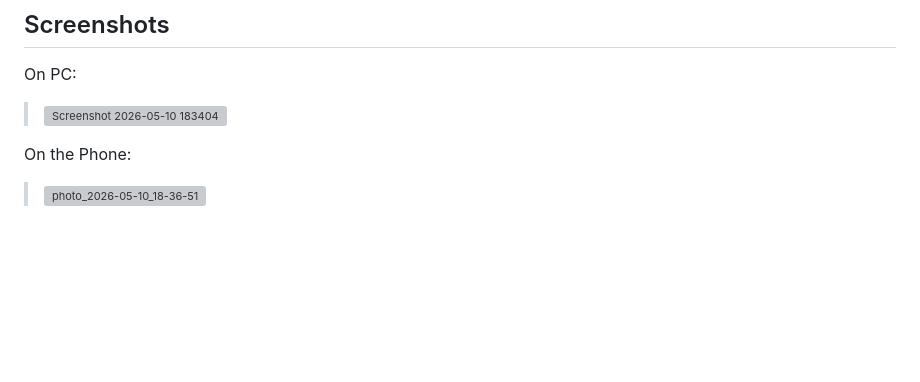
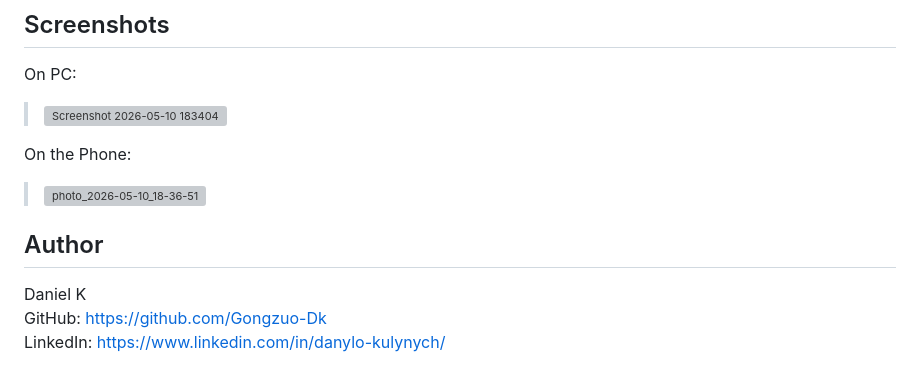
Before and after one commit to Gongzuo-Dk/TaskManager, a Markdown page: README.md, the part around the change. Rendered like a GitHub page; blank space fills up the shorter version; grey boxes are pictures that could not be loaded.

```diff
--- a/README.md
+++ b/README.md
@@ -110,3 +110,9 @@ On PC:
 On the Phone:
 
 > <img width="647" height="1280" alt="photo_2026-05-10_18-36-51" src="https://github.com/user-attachments/assets/6a90df36-b2c4-4cf1-a345-6d5a93e850ce" />
+
+
+## Author
+Daniel K
+GitHub: https://github.com/Gongzuo-Dk
+LinkedIn: https://www.linkedin.com/in/danylo-kulynych/
```
